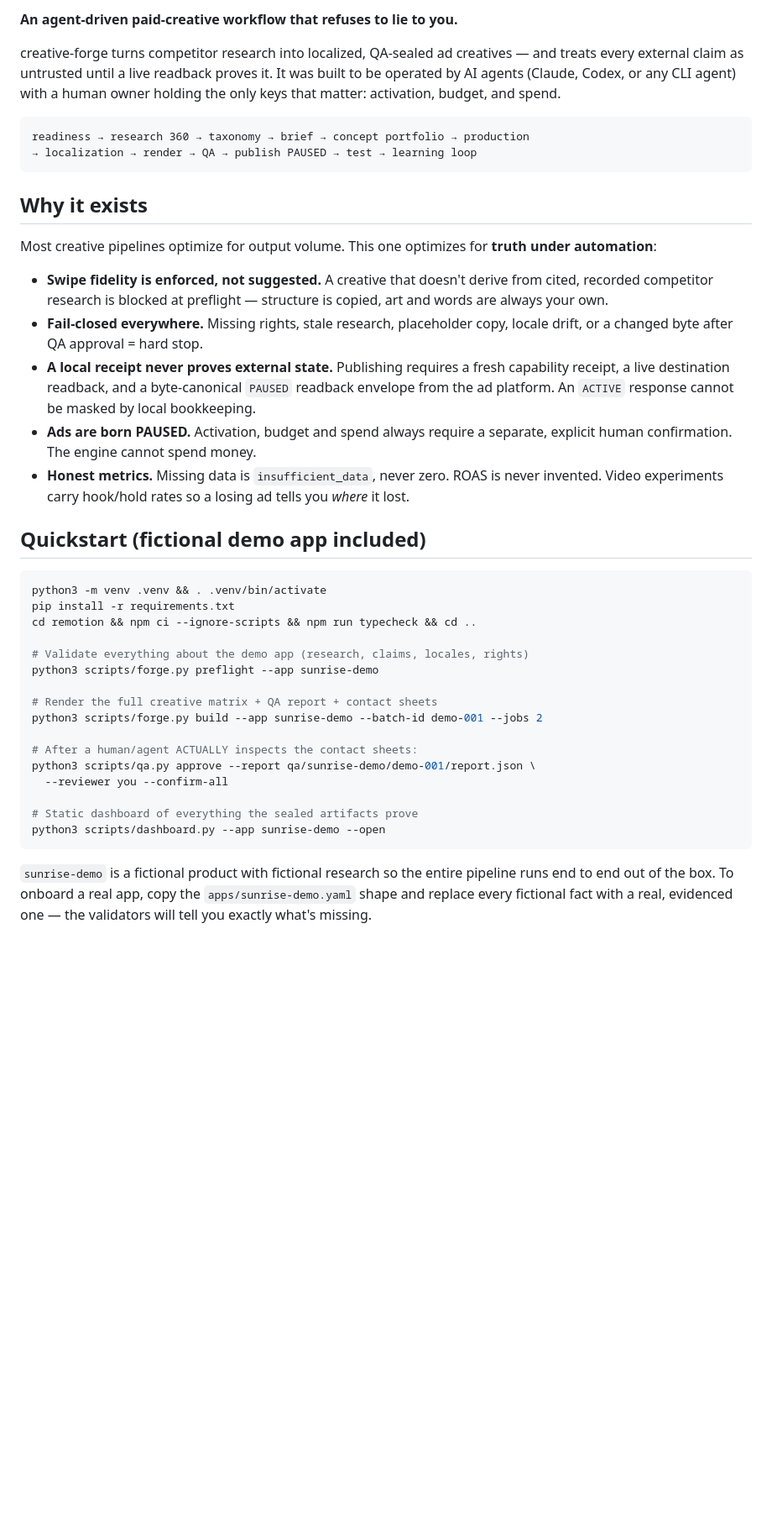
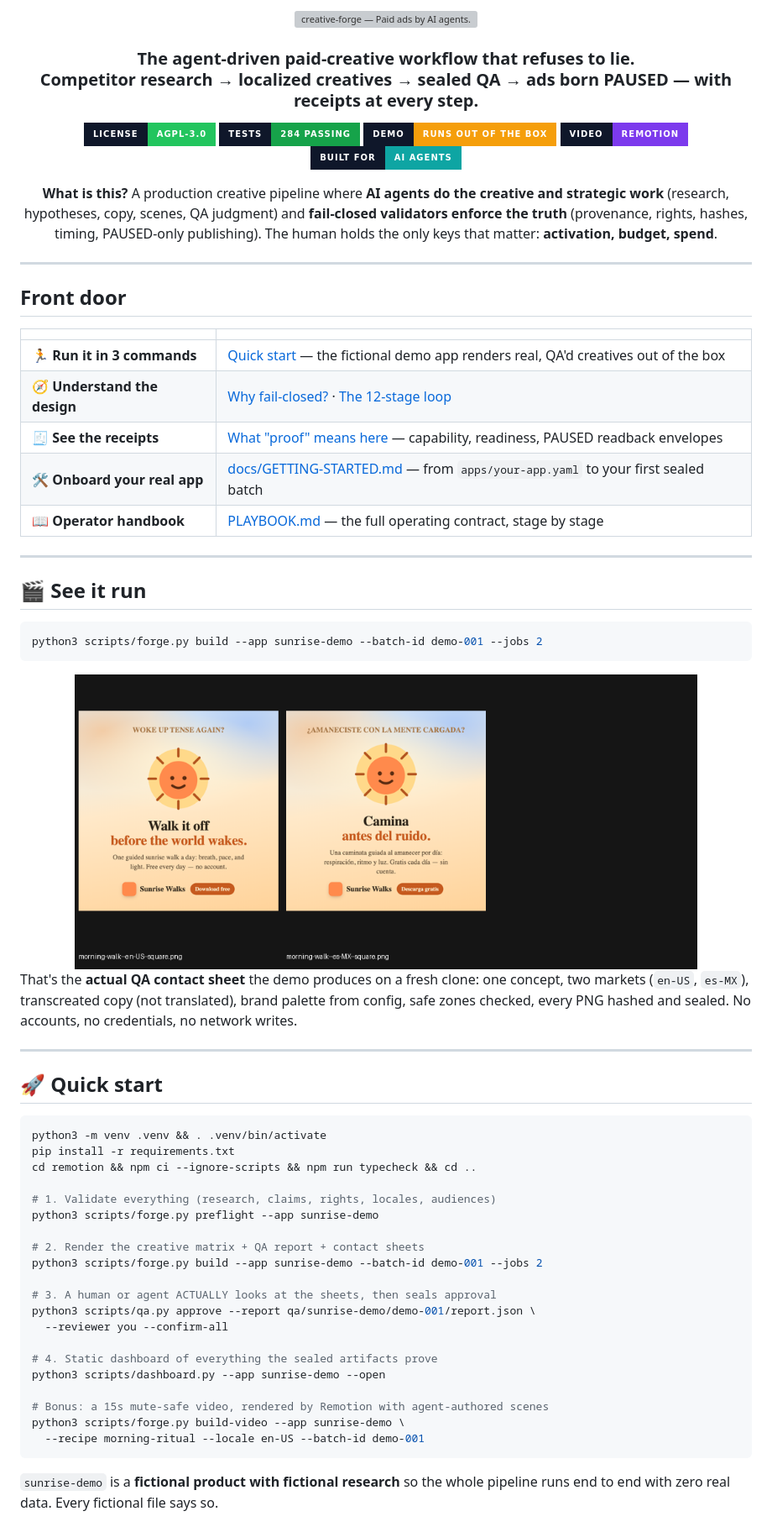
Before and after one commit to davidmosiah/creative-forge, a Markdown page: README.md, the part around one of its changes. Shown at 84% size. GitHub-like rendering; pictures changed too: docs/images/demo-contact-sheet.png (added); badges without logos; blank space fills up the shorter version; grey boxes are pictures that could not be loaded.

Commit message:
docs: flagship README (banner, demo proof, receipts) + real-app onboarding guide

````diff
--- a/README.md
+++ b/README.md
@@ -2,60 +2,78 @@
 
-**An agent-driven paid-creative workflow that refuses to lie to you.**
+<div align="center">
+  <img src="docs/images/banner.svg" alt="creative-forge — Paid ads by AI agents. Receipts by design." width="85%" />
+</div>
 
-creative-forge turns competitor research into localized, QA-sealed ad
-creatives — and treats every external claim as untrusted until a live
-readback proves it. It was built to be operated by AI agents (Claude, Codex,
-or any CLI agent) with a human owner holding the only keys that matter:
-activation, budget, and spend.
+<h3 align="center">
+  The agent-driven paid-creative workflow that refuses to lie.<br>
+  Competitor research &rarr; localized creatives &rarr; sealed QA &rarr; ads born PAUSED &mdash; with receipts at every step.
+</h3>
 
-```
-readiness → research 360 → taxonomy → brief → concept portfolio → production
-→ localization → render → QA → publish PAUSED → test → learning loop
+<p align="center">
+  <a href="LICENSE"><img src="https://img.shields.io/badge/LICENSE-AGPL--3.0-22C55E?style=for-the-badge&labelColor=0F172A" alt="License AGPL-3.0" /></a>
+  <a href="#-quality-bar"><img src="https://img.shields.io/badge/TESTS-284_passing-16A34A?style=for-the-badge&labelColor=0F172A" alt="284 tests" /></a>
+  <a href="#-see-it-run"><img src="https://img.shields.io/badge/DEMO-runs_out_of_the_box-F59E0B?style=for-the-badge&labelColor=0F172A" alt="Demo included" /></a>
+  <a href="https://www.remotion.dev"><img src="https://img.shields.io/badge/VIDEO-Remotion-7C3AED?style=for-the-badge&labelColor=0F172A" alt="Remotion video" /></a>
+  <img src="https://img.shields.io/badge/BUILT_FOR-AI_agents-0EA5A3?style=for-the-badge&labelColor=0F172A" alt="Built for AI agents" />
+</p>
+
+<p align="center">
+  <strong>What is this?</strong> A production creative pipeline where <strong>AI agents do the creative and strategic work</strong> (research, hypotheses, copy, scenes, QA judgment) and <strong>fail-closed validators enforce the truth</strong> (provenance, rights, hashes, timing, PAUSED-only publishing). The human holds the only keys that matter: <strong>activation, budget, spend</strong>.
+</p>
+
+---
+
+## Front door
+
+| | |
+|---|---|
+| 🏃 **Run it in 3 commands** | [Quick start](#-quick-start) — the fictional demo app renders real, QA'd creatives out of the box |
+| 🧭 **Understand the design** | [Why fail-closed?](#-why-fail-closed) · [The 12-stage loop](#-the-12-stage-loop) |
+| 🧾 **See the receipts** | [What "proof" means here](#-the-receipts) — capability, readiness, PAUSED readback envelopes |
+| 🛠 **Onboard your real app** | [docs/GETTING-STARTED.md](docs/GETTING-STARTED.md) — from `apps/your-app.yaml` to your first sealed batch |
+| 📖 **Operator handbook** | [PLAYBOOK.md](PLAYBOOK.md) — the full operating contract, stage by stage |
+
+---
+
+## 🎬 See it run
+
+```bash
+python3 scripts/forge.py build --app sunrise-demo --batch-id demo-001 --jobs 2
 ```
 
-## Why it exists
+<div align="center">
+  <img src="docs/images/demo-contact-sheet.png" alt="QA contact sheet rendered by the demo app: two localized creatives (en-US and es-MX) for the fictional Sunrise Walks app" width="85%" />
+</div>
 
-Most creative pipelines optimize for output volume. This one optimizes for
-**truth under automation**:
+That's the **actual QA contact sheet** the demo produces on a fresh clone: one concept, two markets (`en-US`, `es-MX`), transcreated copy (not translated), brand palette from config, safe zones checked, every PNG hashed and sealed. No accounts, no credentials, no network writes.
 
-- **Swipe fidelity is enforced, not suggested.** A creative that doesn't
-  derive from cited, recorded competitor research is blocked at preflight —
-  structure is copied, art and words are always your own.
-- **Fail-closed everywhere.** Missing rights, stale research, placeholder
-  copy, locale drift, or a changed byte after QA approval = hard stop.
-- **A local receipt never proves external state.** Publishing requires a
-  fresh capability receipt, a live destination readback, and a byte-canonical
-  `PAUSED` readback envelope from the ad platform. An `ACTIVE` response
-  cannot be masked by local bookkeeping.
-- **Ads are born PAUSED.** Activation, budget and spend always require a
-  separate, explicit human confirmation. The engine cannot spend money.
-- **Honest metrics.** Missing data is `insufficient_data`, never zero. ROAS
-  is never invented. Video experiments carry hook/hold rates so a losing ad
-  tells you *where* it lost.
+---
 
-## Quickstart (fictional demo app included)
+## 🚀 Quick start
 
 ```bash
 python3 -m venv .venv && . .venv/bin/activate
 pip install -r requirements.txt
 cd remotion && npm ci --ignore-scripts && npm run typecheck && cd ..
 
-# Validate everything about the demo app (research, claims, locales, rights)
+# 1. Validate everything (research, claims, rights, locales, audiences)
 python3 scripts/forge.py preflight --app sunrise-demo
 
-# Render the full creative matrix + QA report + contact sheets
+# 2. Render the creative matrix + QA report + contact sheets
 python3 scripts/forge.py build --app sunrise-demo --batch-id demo-001 --jobs 2
 
-# After a human/agent ACTUALLY inspects the contact sheets:
+# 3. A human or agent ACTUALLY looks at the sheets, then seals approval
 python3 scripts/qa.py approve --report qa/sunrise-demo/demo-001/report.json \
   --reviewer you --confirm-all
 
-# Static dashboard of everything the sealed artifacts prove
+# 4. Static dashboard of everything the sealed artifacts prove
 python3 scripts/dashboard.py --app sunrise-demo --open
+
+# Bonus: a 15s mute-safe video, rendered by Remotion with agent-authored scenes
+python3 scripts/forge.py build-video --app sunrise-demo \
+  --recipe morning-ritual --locale en-US --batch-id demo-001
 ```
 
-`sunrise-demo` is a fictional product with fictional research so the entire
-pipeline runs end to end out of the box. To onboard a real app, copy the
-`apps/sunrise-demo.yaml` shape and replace every fictional fact with a real,
-evidenced one — the validators will tell you exactly what's missing.
+`sunrise-demo` is a **fictional product with fictional research** so the whole
+pipeline runs end to end with zero real data. Every fictional file says so.
 
````
Also changed, not shown: other parts of README.md (+113 -19 lines), docs/GETTING-STARTED.md (added, +175 -0 lines), 1 other file.
